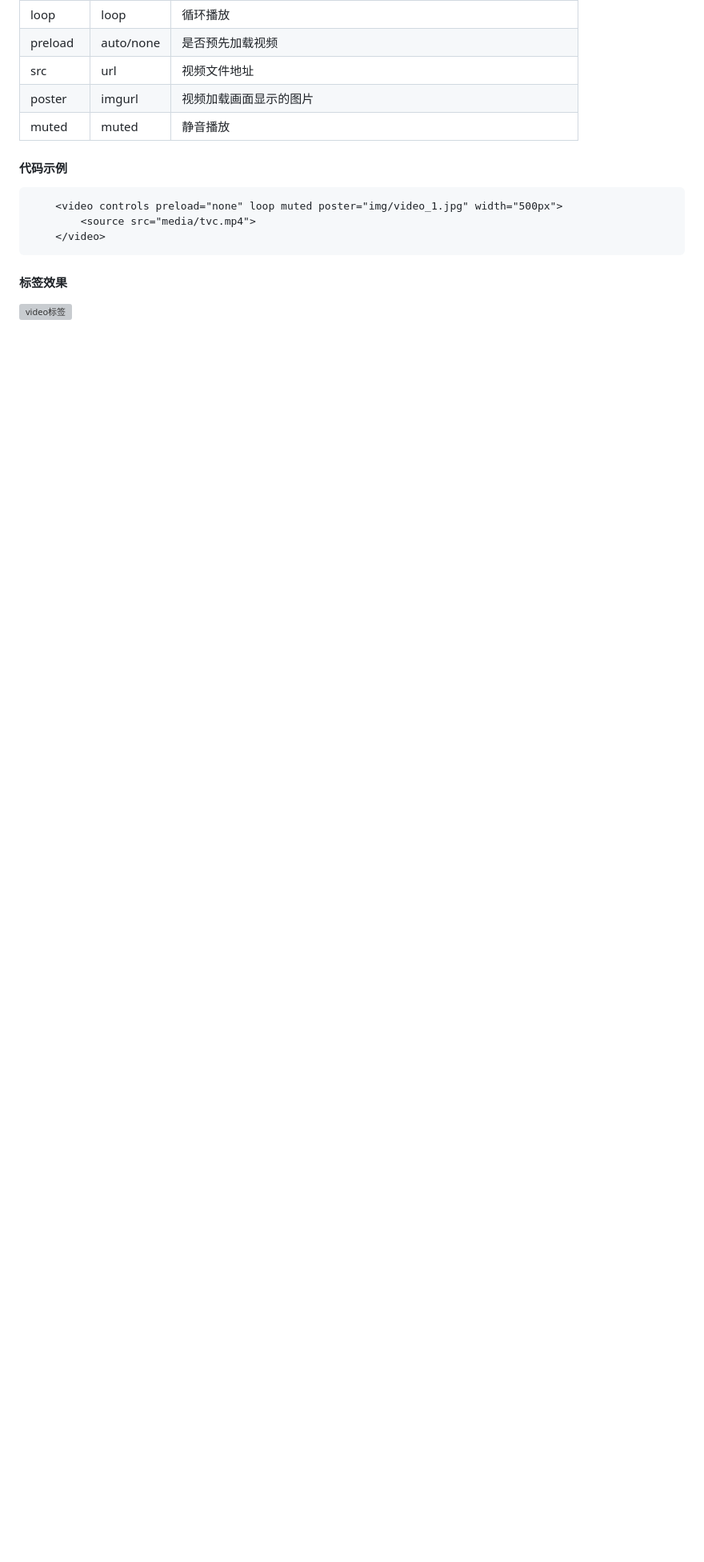
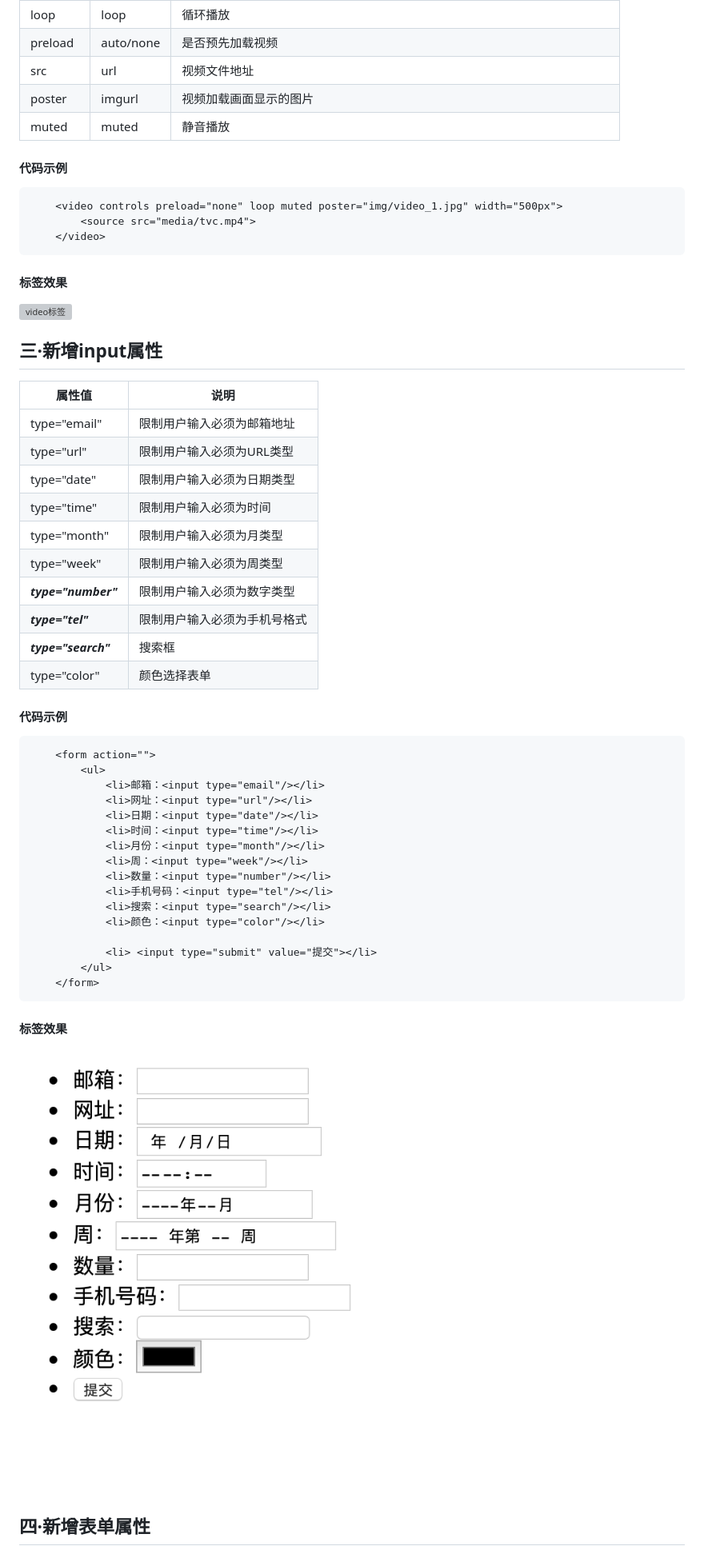
Before and after one commit to a651092254/HTML, a Markdown page: HTNL5和CSS3增加内容.md, the part around the change printed below. Shown: that part at 80% size. Rendered like a GitHub page; pictures changed too: img/new_input.png (added); blank space fills up the shorter version; grey boxes are pictures that could not be loaded.

Commit message:
09-16初次修改

````diff
--- a/HTNL5和CSS3增加内容.md
+++ b/HTNL5和CSS3增加内容.md
@@ -95,3 +95,40 @@ muted|muted|静音播放
 ```
 #### 标签效果
 ![video标签](img/video标签效果.gif)
+## 三·新增input属性
+
+属性值|说明
+--|--
+type="email"|限制用户输入必须为邮箱地址
+type="url"|限制用户输入必须为URL类型
+type="date"|限制用户输入必须为日期类型
+type="time"|限制用户输入必须为时间
+type="month"|限制用户输入必须为月类型
+type="week"|限制用户输入必须为周类型
+***type="number"***|限制用户输入必须为数字类型
+***type="tel"***|限制用户输入必须为手机号格式
+***type="search"***|搜索框
+type="color"|颜色选择表单
+
+#### 代码示例
+```
+    <form action="">
+        <ul>
+            <li>邮箱：<input type="email"/></li>
+            <li>网址：<input type="url"/></li>
+            <li>日期：<input type="date"/></li>
+            <li>时间：<input type="time"/></li>
+            <li>月份：<input type="month"/></li>
+            <li>周：<input type="week"/></li>
+            <li>数量：<input type="number"/></li>
+            <li>手机号码：<input type="tel"/></li>
+            <li>搜索：<input type="search"/></li>
+            <li>颜色：<input type="color"/></li>
+
+            <li> <input type="submit" value="提交"></li>
+        </ul>
+    </form>
+```
+#### 标签效果
+![new_input](img/new_input.png)
+## 四·新增表单属性
````
Also changed, not shown: other parts of HTNL5和CSS3增加内容.md (+1 -1 lines), 1 other file.
